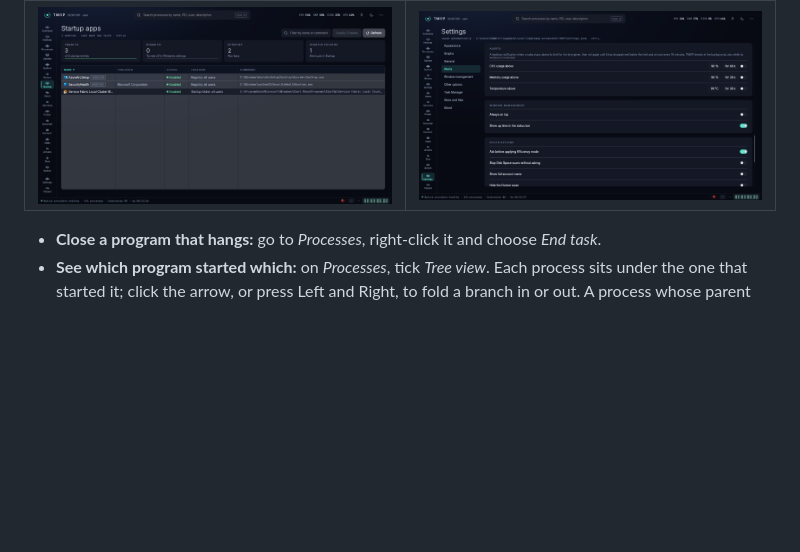
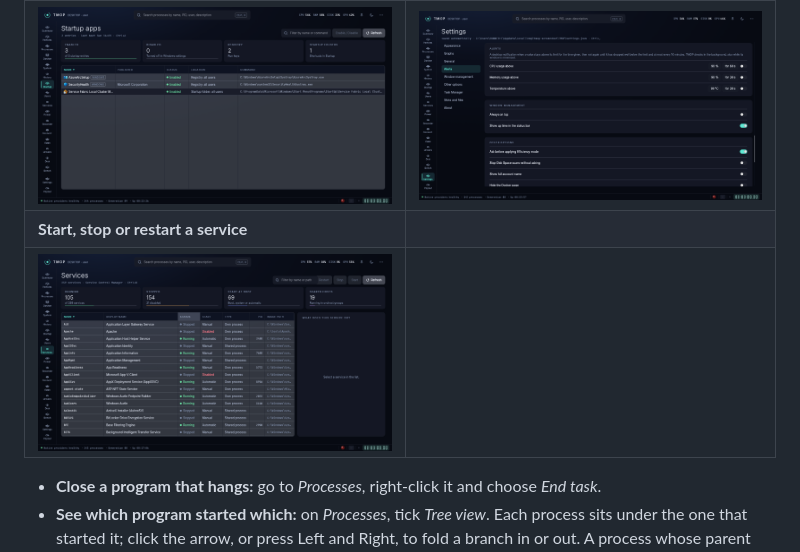
Before and after one commit to tekikaito/tmop, a Markdown page: README.md, the part around the change. Drawn GitHub-style; pictures changed too: docs/screenshots/services.png (added); blank space fills up the shorter version.

Commit message:
Download page and README: service control and a Services screenshot
Adds a feature card for Start / Stop / Restart to docs/index.html and a
services.png from the Screenshots workflow (run 45062638479) to the page and README.

Co-Authored-By: Claude Sonnet 5.5 <noreply@anthropic.com>
Claude-Session: https://claude.ai/code/session_015qfk8e8Kenbj2hUnEDBh3T

```diff
--- a/README.md
+++ b/README.md
@@ -58,6 +58,8 @@ curl -fsSL https://tekikaito.github.io/tmop/install.sh | sh
 | ![Speed test results](docs/screenshots/benchmarks.png) | ![Small monitor window](docs/screenshots/popout.png) |
 | **See what starts with your computer** | **Get an alert when something runs hot** |
 | ![The Startup apps page listing three startup entries](docs/screenshots/startup.png) | ![The Alerts card in Settings: CPU, memory and temperature limits](docs/screenshots/settings-alerts.png) |
+| **Start, stop or restart a service** | |
+| ![The Services page with the Restart, Stop and Start buttons above the list](docs/screenshots/services.png) | |
 
 - **Close a program that hangs:** go to *Processes*, right-click it and choose *End task*.
 - **See which program started which:** on *Processes*, tick *Tree view*. Each process sits under the one that started it; click the arrow, or press Left and Right, to fold a branch in or out. A process whose parent has exited (or whose parent's number now belongs to a newer process) starts a branch of its own. Sorting works among the processes of one branch, and the search box and the tabs above the list keep the processes that match together with the ones above them (shown faint, with every branch open). A folded process shows its own figures, not those of its branch. *Group by app* and *Tree view* are separate views: ticking one turns the other off. TMOP remembers the view; folded branches are forgotten when it closes.
```
Also changed, not shown: 1 other file.
